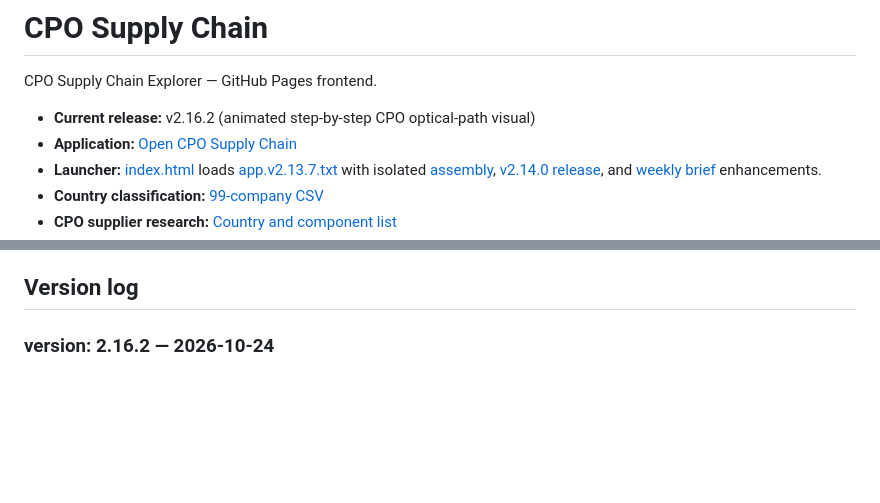
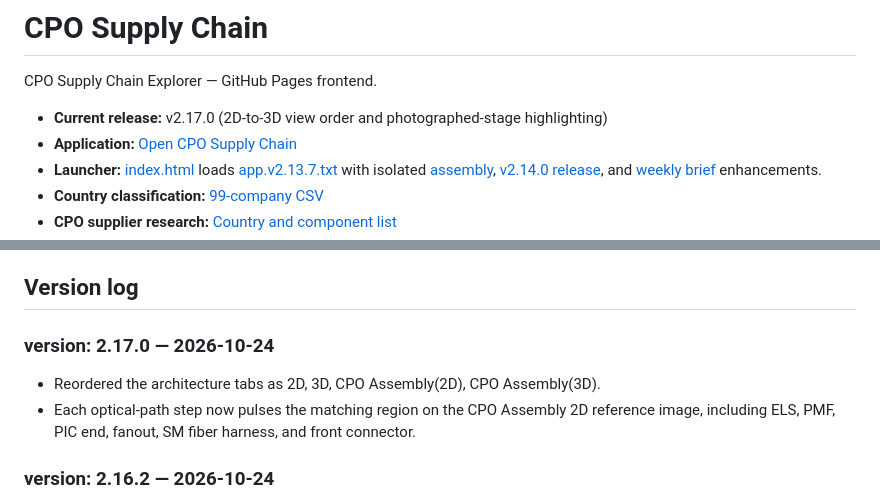
Before and after one commit to kimheeseo/cpo-supply-chain, a Markdown page: README.md, 2 parts joined by grey strips. Rendered like a GitHub page; blank space fills up the shorter version.

Commit message:
Document CPO view order and stage highlights

```diff
--- a/README.md
+++ b/README.md
@@ -2,7 +2,7 @@
 
 CPO Supply Chain Explorer — GitHub Pages frontend.
 
-- **Current release:** v2.16.2 (animated step-by-step CPO optical-path visual)
+- **Current release:** v2.17.0 (2D-to-3D view order and photographed-stage highlighting)
 - **Application:** [Open CPO Supply Chain](https://kimheeseo.github.io/cpo-supply-chain/)
 - **Launcher:** [index.html](https://github.com/kimheeseo/cpo-supply-chain/blob/main/index.html) loads [app.v2.13.7.txt](https://github.com/kimheeseo/cpo-supply-chain/blob/main/app.v2.13.7.txt) with isolated [assembly](./assembly-explorer-20261017.js), [v2.14.0 release](./cpo-release-20261017.js), and [weekly brief](./cpo-weekly-brief-20261017.js) enhancements.
 - **Country classification:** [99-company CSV](https://github.com/kimheeseo/cpo-supply-chain/blob/main/list/261003_99%EA%B0%9C%EC%97%85%EC%B2%B4_%EA%B5%AD%EA%B0%80%EB%B3%84%EB%B6%84%EB%A5%98.csv)
@@ -14,6 +14,11 @@ CPO Supply Chain Explorer — GitHub Pages frontend.
 The visible **OCP 2026 CPO · 광 인터커넥트 제품/기술** panel is loaded from [data/ocp_product_updates_20261024.json](./data/ocp_product_updates_20261024.json). It covers the Broadcom Tomahawk 6-Davisson 102.4T CPO showcase, Marvell Ara 1.6T transmit-retimed optics, the Lumentum/Astera Labs/Corning PCIe-over-optics demonstration, LightXcelerate's microVCSEL CPO demo, NVIDIA/Cisco USFP 12.8T pluggable-optics roadmap, and CoolIT/Stäubli direct-to-plug OSFP cooling. The latter two were announced at OCP on Oct 12 and received follow-up industry coverage on Oct 21; both remain reference-only. Each record links to an official company or OCP source and distinguishes demos from commercially orderable products.
 
 ## Version log
+
+### version: 2.17.0 — 2026-10-24
+- Reordered the architecture tabs as 2D, 3D, CPO Assembly(2D), CPO Assembly(3D).
+- Each optical-path step now pulses the matching region on the CPO Assembly 2D reference image, including ELS, PMF, PIC end, fanout, SM fiber harness, and front connector.
+
 
 ### version: 2.16.2 — 2026-10-24
 - Added a six-stage optical-path diagram for the CPO 2D assembly. The active ELS, PMF, PIC, FAU, SMF, or front connector stage is highlighted and a marker moves along the path when using step-by-step view or the full animation.
```
